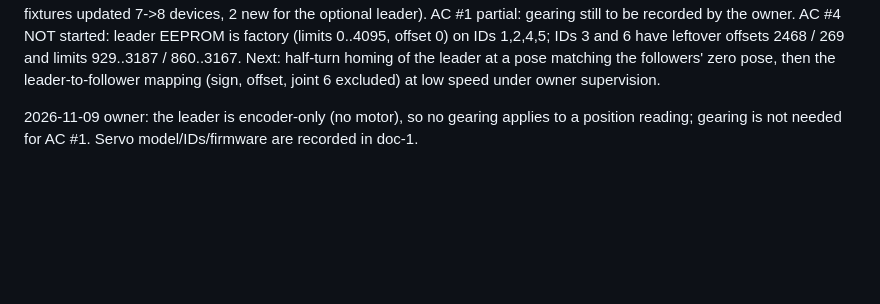
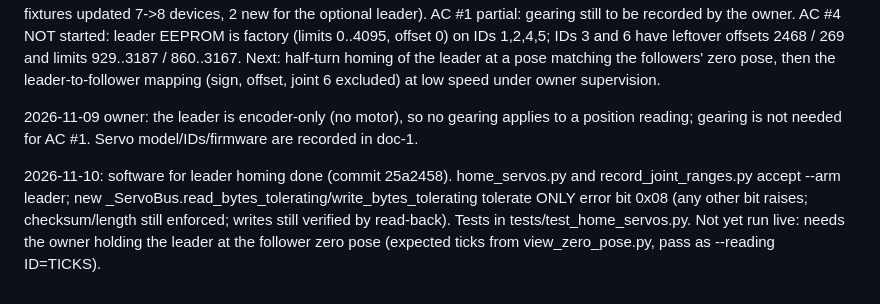
Before and after one commit to 16S893-AI-for-engineering-research/stevooooooo, a Markdown page: backlog/tasks/aa-44 - Integrate-the-dedicated-encoder-only-leader-arm-for-teleop-demonstrations.md, the part around one of its changes. Rendered like a GitHub page; blank space fills up the shorter version.

Commit message:
doc-3, AA-44 notes: leader-homing software committed; next owner step

```diff
--- a/backlog/tasks/aa-44 - Integrate-the-dedicated-encoder-only-leader-arm-for-teleop-demonstrations.md
+++ b/backlog/tasks/aa-44 - Integrate-the-dedicated-encoder-only-leader-arm-for-teleop-demonstrations.md
@@ -45,4 +45,6 @@ Owner, 2026-11-09: a third arm exists that is a leader only, with encoder-only s
 2026-11-09 (owner + orchestrator): owner bound (usbipd bind 11-2, admin) and assigned IDs 1-6 with lerobot-setup-motors. Orchestrator attached it (WSL /dev/ttyACM3, matched by USB serial 5C93150485). New read-only scripts/scan_leader.py (PING/READ only, finds the port by USB serial, tolerates ONLY error byte 0x08): IDs 1-6 answer, model 777, fw 3.10, 12.2-12.3 V, 214.2 Hz joint-set read over 3.0 s, 643 sets, 0 errors (AC #3 evidence: >= 20 Hz, error byte 0 except the 0x08 encoder-only flag on IDs 3 and 6). hardware.yaml arms.leader added (optional ArmConfig), discovery/attach_usb/backends know role arm_leader: discover shows it attached, attach_usb 8/8 OK on hardware (AC #2 evidence). Tests: 1676 passed (4 fixtures updated 7->8 devices, 2 new for the optional leader). AC #1 partial: gearing still to be recorded by the owner. AC #4 NOT started: leader EEPROM is factory (limits 0..4095, offset 0) on IDs 1,2,4,5; IDs 3 and 6 have leftover offsets 2468 / 269 and limits 929..3187 / 860..3167. Next: half-turn homing of the leader at a pose matching the followers' zero pose, then the leader-to-follower mapping (sign, offset, joint 6 excluded) at low speed under owner supervision.
 
 2026-11-09 owner: the leader is encoder-only (no motor), so no gearing applies to a position reading; gearing is not needed for AC #1. Servo model/IDs/firmware are recorded in doc-1.
+
+2026-11-10: software for leader homing done (commit 25a2458). home_servos.py and record_joint_ranges.py accept --arm leader; new _ServoBus.read_bytes_tolerating/write_bytes_tolerating tolerate ONLY error bit 0x08 (any other bit raises; checksum/length still enforced; writes still verified by read-back). Tests in tests/test_home_servos.py. Not yet run live: needs the owner holding the leader at the follower zero pose (expected ticks from view_zero_pose.py, pass as --reading ID=TICKS).
 <!-- SECTION:NOTES:END -->
```
Also changed, not shown: other parts of backlog/tasks/aa-44 - Integrate-the-dedicated-encoder-only-leader-arm-for-teleop-demonstrations.md (+1 -1 lines), 1 other file.
